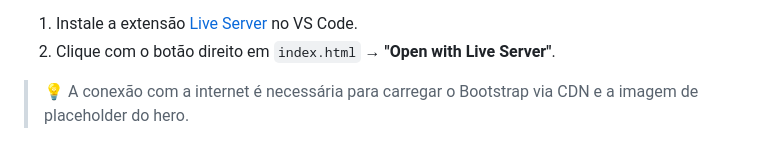
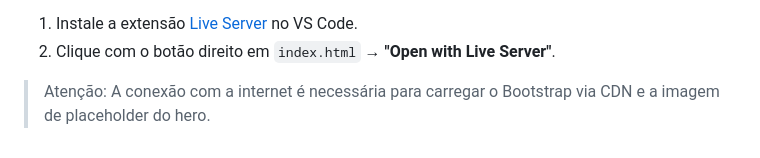
Before and after one commit to eduardoflorenciano/landing-page-tech-nova, a Markdown page: README.md, the part around the change. GitHub-like rendering.

```diff
--- a/README.md
+++ b/README.md
@@ -102,4 +102,4 @@ Por ser um projeto estático (HTML/CSS puro + CDN), não requer instalação.
 1. Instale a extensão [Live Server](https://marketplace.visualstudio.com/items?itemName=ritwickdey.LiveServer) no VS Code.
 2. Clique com o botão direito em `index.html` → **"Open with Live Server"**.
 
-> 💡 A conexão com a internet é necessária para carregar o Bootstrap via CDN e a imagem de placeholder do hero.
+> Atenção: A conexão com a internet é necessária para carregar o Bootstrap via CDN e a imagem de placeholder do hero.
```
